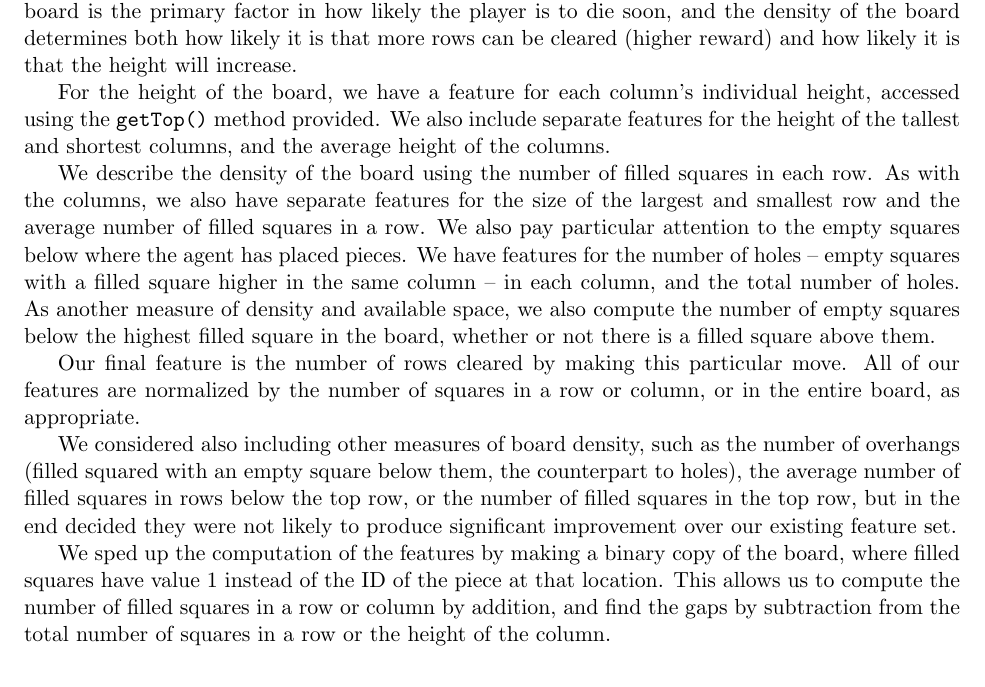
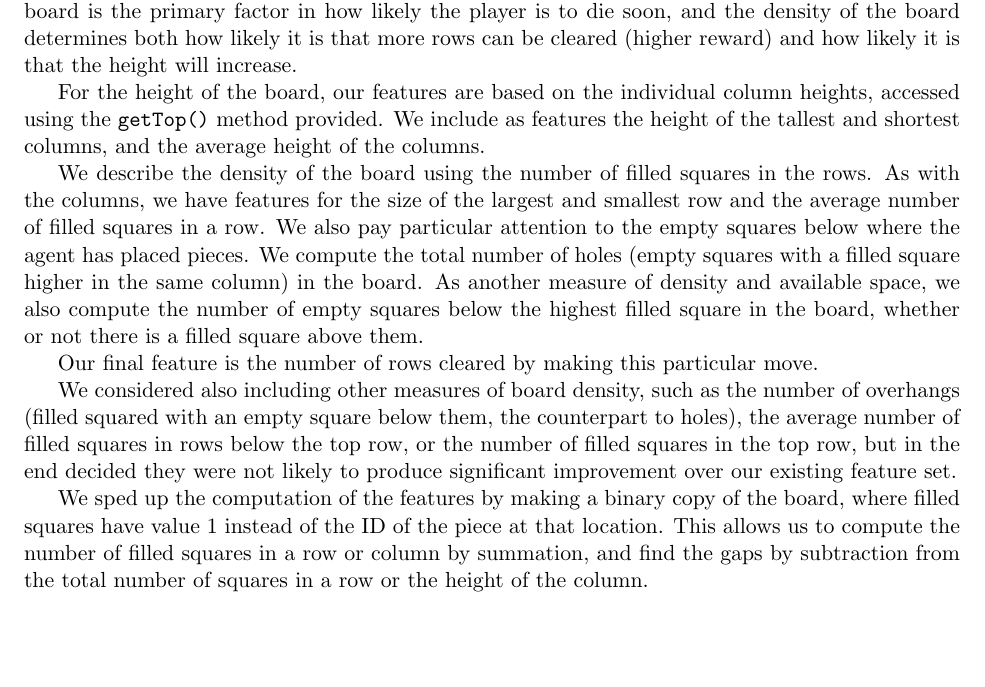
Before and after one commit to icoderaven/FallingBlox, a LaTeX document (report.tex): part of page 2 of 2, cut so that both start at the same text, the shorter picture padded with empty space. Compiled offline with pdfLaTeX.

Commit message:
Edited report to reflect actual current feature set, oops.

```diff
--- a/report.tex
+++ b/report.tex
@@ -53,15 +53,15 @@ We also do not compute any features from the next piece in the resulting state.
 
 In looking at the board after taking an action, we consider the features used by human Tetris players.  In general, these are the height of the board, how full the space is, and how many rows can be cleared, which we then separate into a number of individual features.  The height of the board is the primary factor in how likely the player is to die soon, and the density of the board determines both how likely it is that more rows can be cleared (higher reward) and how likely it is that the height will increase.
 
-For the height of the board, we have a feature for each column's individual height, accessed using the \texttt{getTop()} method provided.  We also include separate features for the height of the tallest and shortest columns, and the average height of the columns.
+For the height of the board, our features are based on the individual column heights, accessed using the \texttt{getTop()} method provided.  We include as features the height of the tallest and shortest columns, and the average height of the columns.
 
-We describe the density of the board using the number of filled squares in each row.  As with the columns, we also have separate features for the size of the largest and smallest row and the average number of filled squares in a row.  We also pay particular attention to the empty squares below where the agent has placed pieces.  We have features for the number of holes -- empty squares with a filled square higher in the same column -- in each column, and the total number of holes.  As another measure of density and available space, we also compute the number of empty squares below the highest filled square in the board, whether or not there is a filled square above them.
+We describe the density of the board using the number of filled squares in the rows.  As with the columns, we have features for the size of the largest and smallest row and the average number of filled squares in a row.  We also pay particular attention to the empty squares below where the agent has placed pieces.  We compute the total number of holes (empty squares with a filled square higher in the same column) in the board.  As another measure of density and available space, we also compute the number of empty squares below the highest filled square in the board, whether or not there is a filled square above them.
 
-Our final feature is the number of rows cleared by making this particular move.  All of our features are normalized by the number of squares in a row or column, or in the entire board, as appropriate.
+Our final feature is the number of rows cleared by making this particular move.
 
 We considered also including other measures of board density, such as the number of overhangs (filled squared with an empty square below them, the counterpart to holes), the average number of filled squares in rows below the top row, or the number of filled squares in the top row, but in the end decided they were not likely to produce significant improvement over our existing feature set.
 
-We sped up the computation of the features by making a binary copy of the board, where filled squares have value $1$ instead of the ID of the piece at that location.  This allows us to compute the number of filled squares in a row or column by addition, and find the gaps by subtraction from the total number of squares in a row or the height of the column.
+We sped up the computation of the features by making a binary copy of the board, where filled squares have value $1$ instead of the ID of the piece at that location.  This allows us to compute the number of filled squares in a row or column by summation, and find the gaps by subtraction from the total number of squares in a row or the height of the column.
 
 
 \section{Implementation Details}
```
